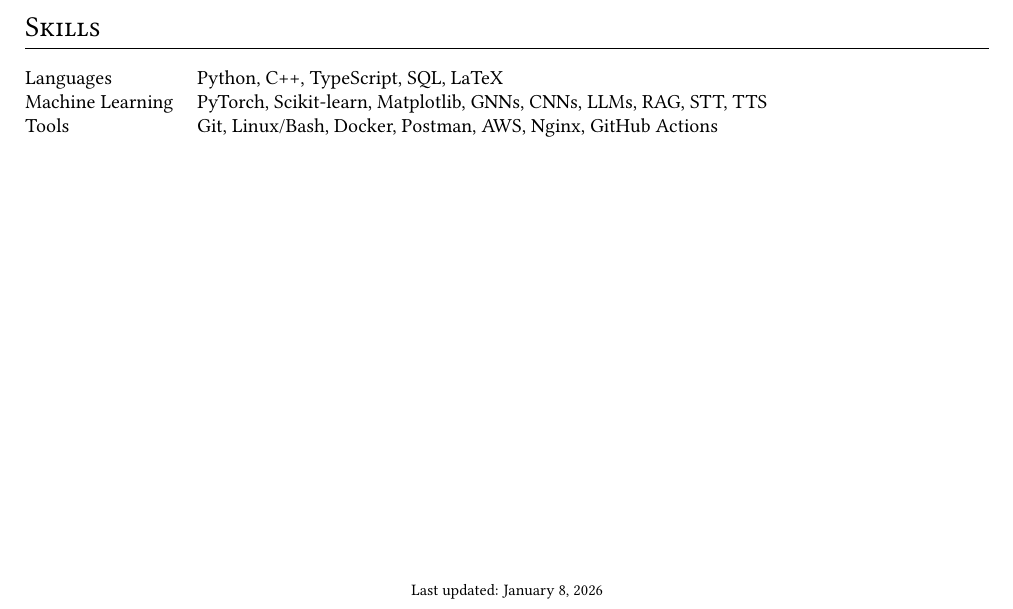
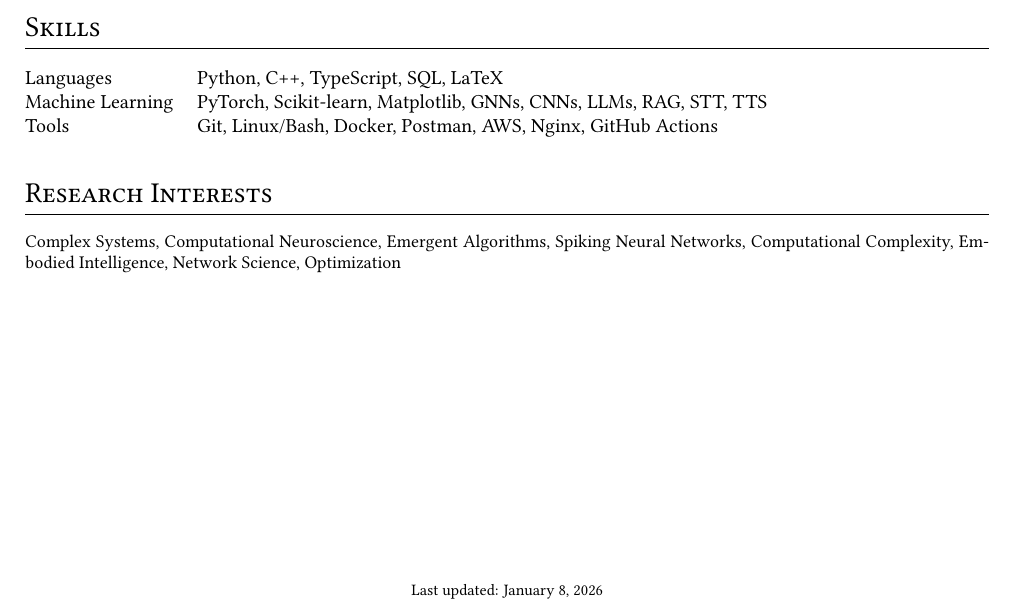
Before and after one commit to asemorales/academic-cv, a LaTeX CV (cv.tex): part of page 2 of 2, cut so that both start at the same text. Compiled offline with pdfLaTeX.

Commit message:
feat: add research interests

```diff
--- a/cv.tex
+++ b/cv.tex
@@ -342,6 +334,11 @@ Machine Learning &  \normalsize{PyTorch, Scikit-learn, Matplotlib, GNNs, CNNs, L
 Tools  &  \normalsize{Git, Linux/Bash, Docker, Postman, AWS, Nginx, GitHub Actions}\\
 \end{tabularx}
 
+\section{Research Interests}
+\begin{itemize}[label={}, leftmargin=0in]
+    \item \small{Complex Systems, Computational Neuroscience, Emergent Algorithms, Spiking Neural Networks, Computational Complexity, Embodied Intelligence, Network Science, Optimization}
+\end{itemize}
+
 \vfill
 \center{\footnotesize Last updated: \today}
 
```
Also changed, not shown: cv.tex (8 more changed lines).
